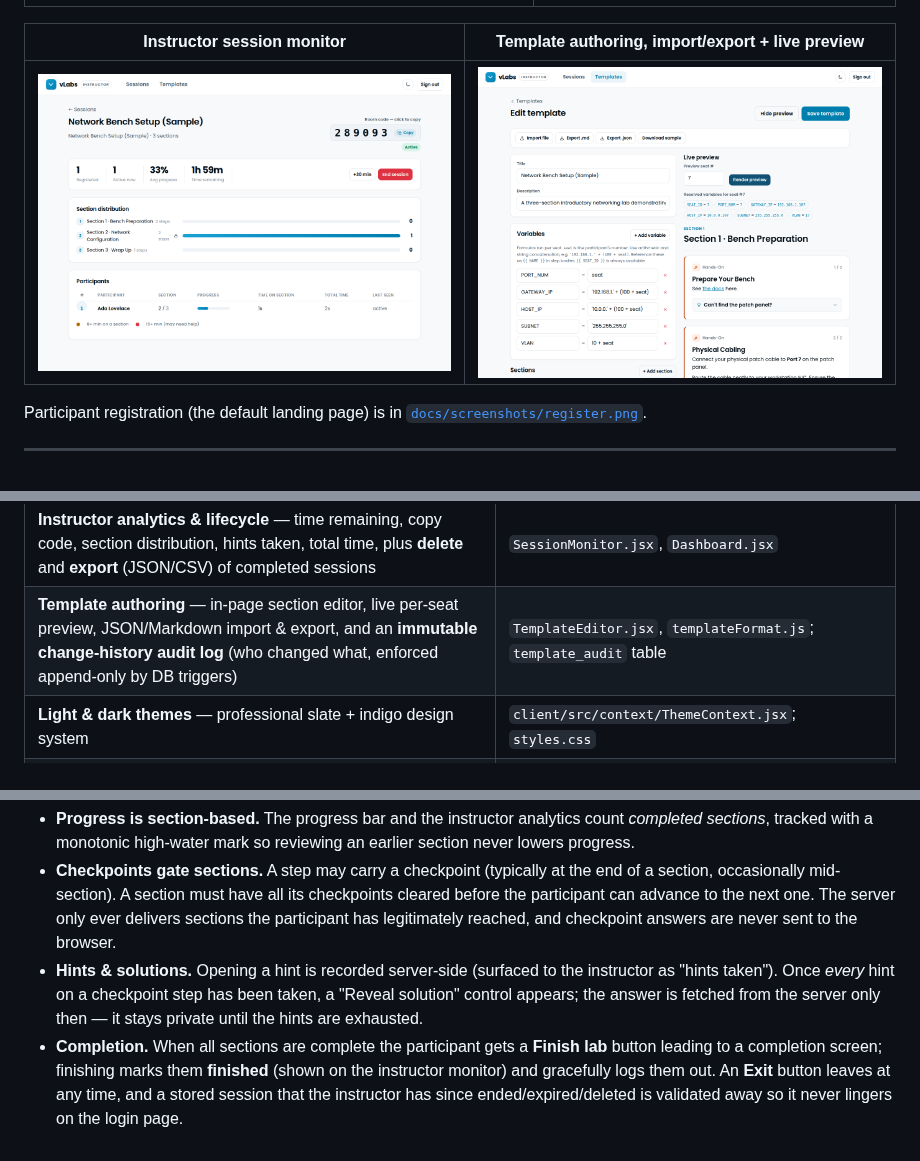
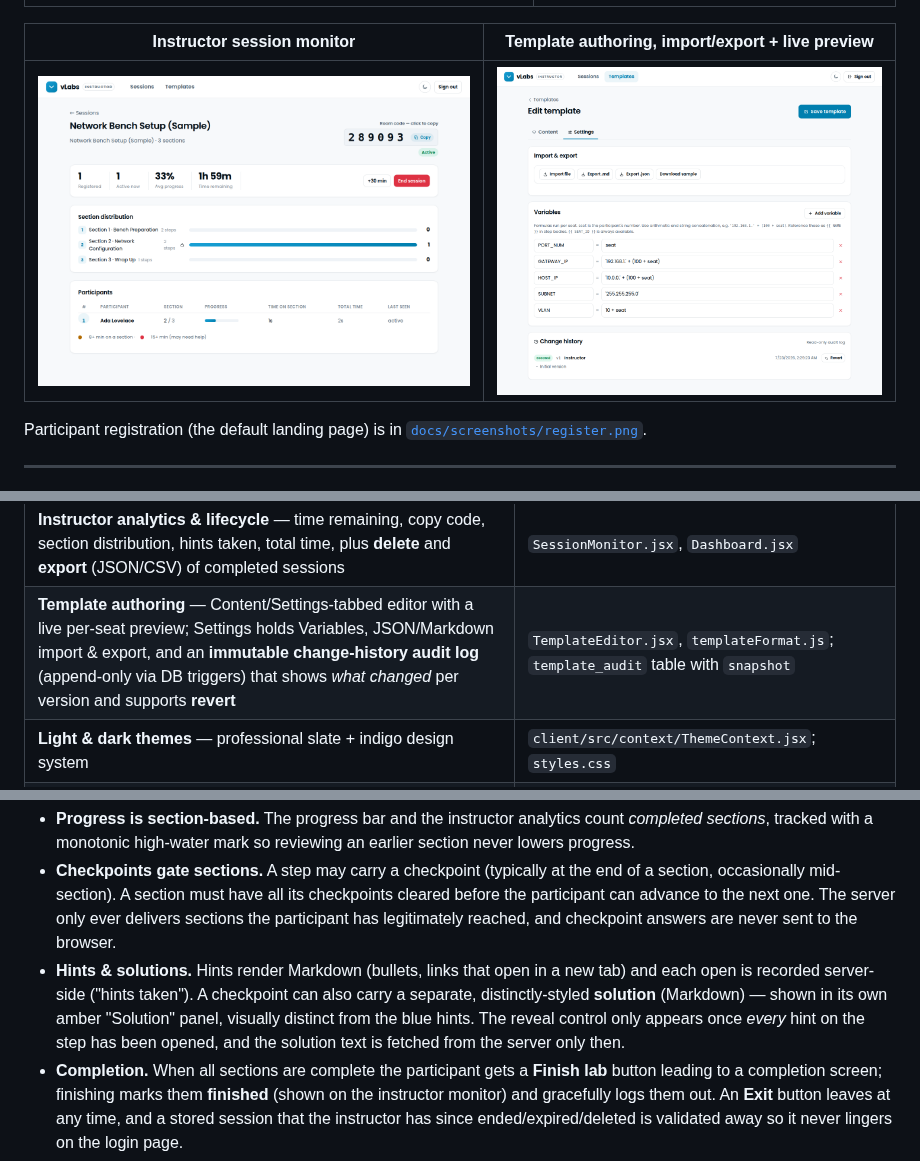
Before and after one commit to not-mehul/vLabs, a Markdown page: README.md, 3 parts joined by grey strips. Rendered like a GitHub page; pictures changed too: docs/screenshots/template-editor.png.

```diff
--- a/README.md
+++ b/README.md
@@ -65,7 +65,7 @@ Participant registration (the default landing page) is in
 | **Collapsible hints** (`<HintBox>`) and **state checkpoints** — validated server-side; exhaust the hints to reveal the solution | `HintBox.jsx`, `Checkpoint.jsx` |
 | **Completion flow** — finish screen + graceful logout; participant shown as *finished* to the instructor | `Lab.jsx`; `finished_at` |
 | **Instructor analytics & lifecycle** — time remaining, copy code, section distribution, hints taken, total time, plus **delete** and **export** (JSON/CSV) of completed sessions | `SessionMonitor.jsx`, `Dashboard.jsx` |
-| **Template authoring** — in-page section editor, live per-seat preview, JSON/Markdown import & export, and an **immutable change-history audit log** (who changed what, enforced append-only by DB triggers) | `TemplateEditor.jsx`, `templateFormat.js`; `template_audit` table |
+| **Template authoring** — Content/Settings-tabbed editor with a live per-seat preview; Settings holds Variables, JSON/Markdown import & export, and an **immutable change-history audit log** (append-only via DB triggers) that shows *what changed* per version and supports **revert** | `TemplateEditor.jsx`, `templateFormat.js`; `template_audit` table with `snapshot` |
 | **Light & dark themes** — professional slate + indigo design system | `client/src/context/ThemeContext.jsx`; `styles.css` |
 | **IP protection** — no file downloads, in-memory content, progressive per-section delivery | no download endpoints; `no-store` headers |
 | **Session gating** — time-limited PIN, instant revocation | `server/src/middleware/auth.js` |
@@ -243,10 +243,12 @@ done / current / locked sections.
   checkpoints cleared before the participant can advance to the next one. The
   server only ever delivers sections the participant has legitimately reached,
   and checkpoint answers are never sent to the browser.
-- **Hints & solutions.** Opening a hint is recorded server-side (surfaced to the
-  instructor as "hints taken"). Once *every* hint on a checkpoint step has been
-  taken, a "Reveal solution" control appears; the answer is fetched from the
-  server only then — it stays private until the hints are exhausted.
+- **Hints & solutions.** Hints render Markdown (bullets, links that open in a
+  new tab) and each open is recorded server-side ("hints taken"). A checkpoint
+  can also carry a separate, distinctly-styled **solution** (Markdown) — shown in
+  its own amber "Solution" panel, visually distinct from the blue hints. The
+  reveal control only appears once *every* hint on the step has been opened, and
+  the solution text is fetched from the server only then.
 - **Completion.** When all sections are complete the participant gets a **Finish
   lab** button leading to a completion screen; finishing marks them **finished**
   (shown on the instructor monitor) and gracefully logs them out. An **Exit**
```
Also changed, not shown: docs/screenshots/reveal-solution.png, 15 other files.
